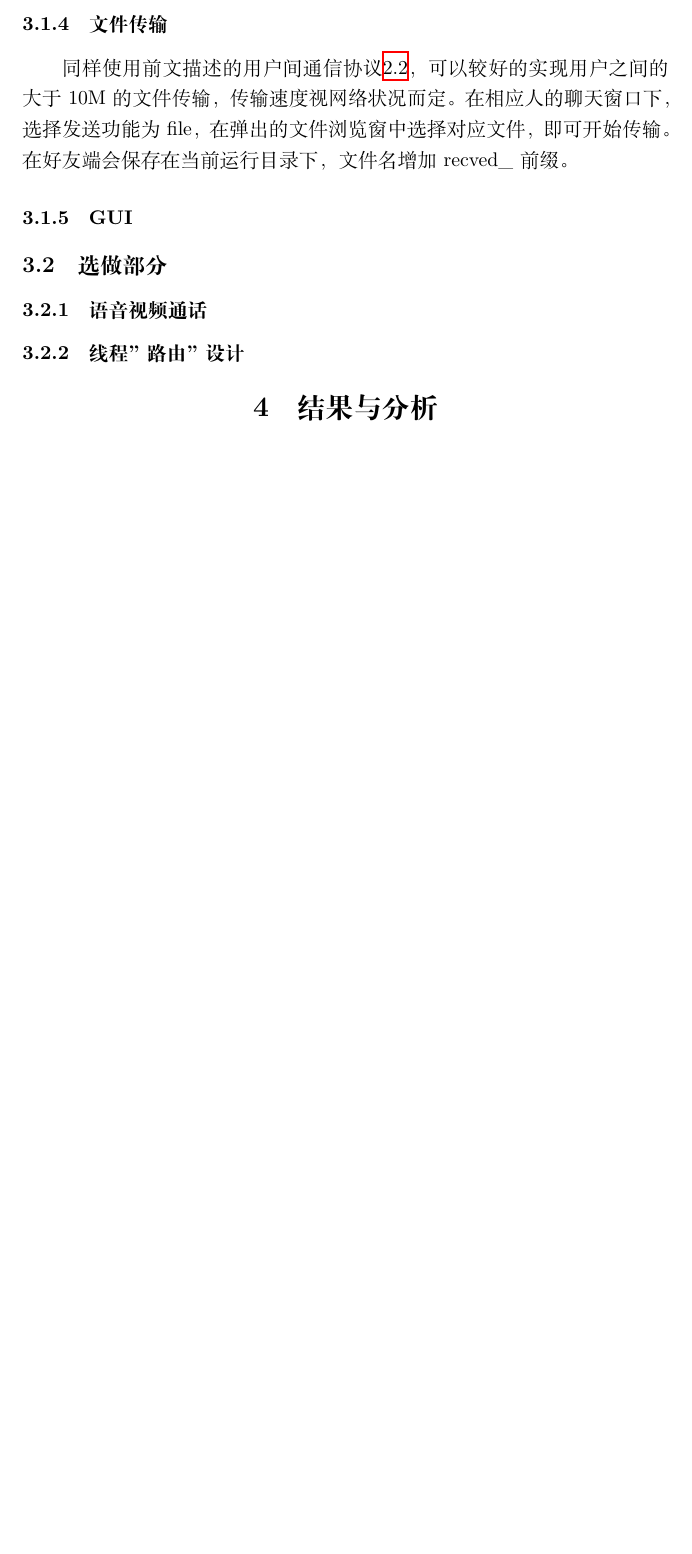
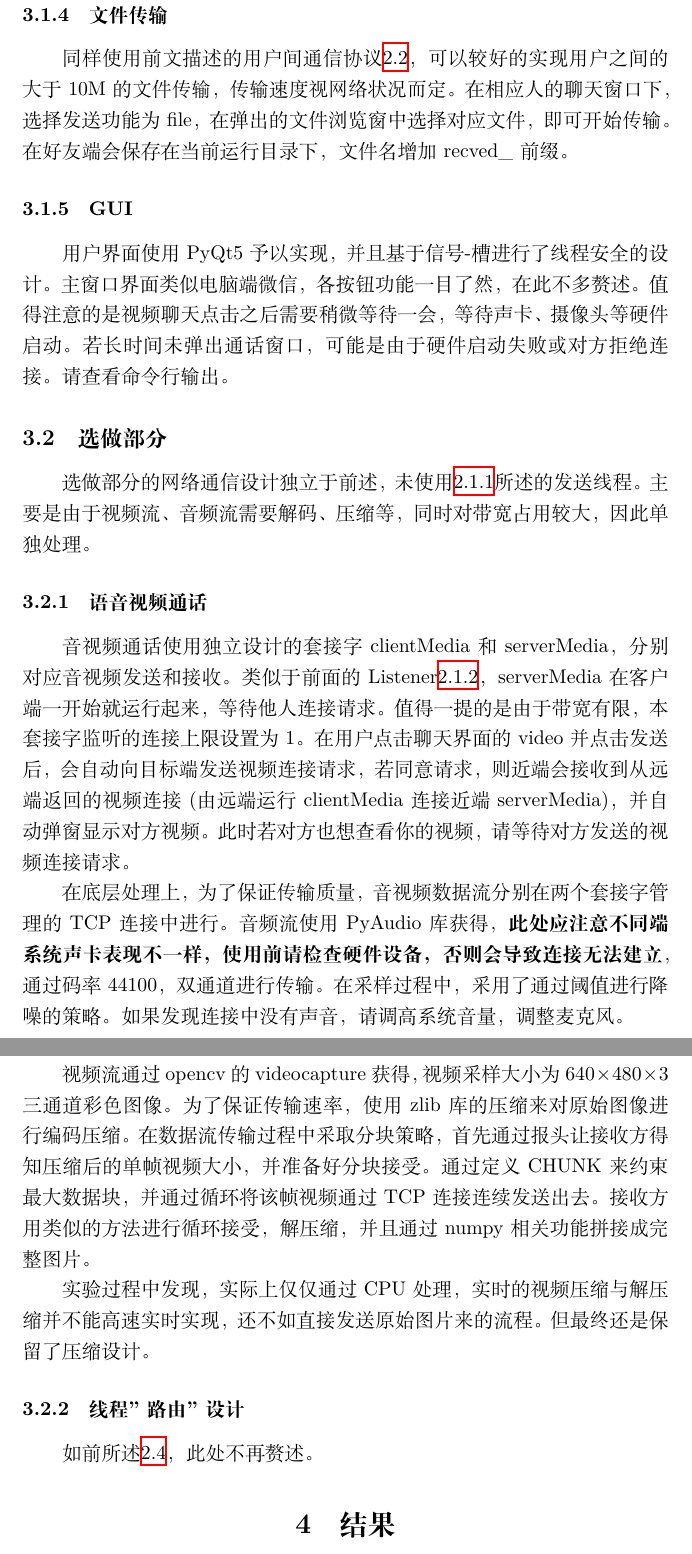
Before and after one commit to FrozenBurning/MyQQ, a LaTeX document (report/report.tex): part of page 7 of 7 before the commit and two parts of pages 8 and 9 of 9 after it, the two joined at a grey line, cut so that both start at the same text, the shorter picture padded with empty space. Compiled offline with XeLaTeX.

Commit message:
report nearly finished

```diff
--- a/report/report.tex
+++ b/report/report.tex
@@ -157,10 +162,20 @@
 \subsubsection{文件传输}
 同样使用前文描述的用户间通信协议\ref{progress}，可以较好的实现用户之间的大于10M的文件传输，传输速度视网络状况而定。在相应人的聊天窗口下，选择发送功能为file，在弹出的文件浏览窗中选择对应文件，即可开始传输。在好友端会保存在当前运行目录下，文件名增加recved\_前缀。
 \subsubsection{GUI}
+用户界面使用PyQt5予以实现，并且基于信号-槽进行了线程安全的设计。主窗口界面类似电脑端微信，各按钮功能一目了然，在此不多赘述。值得注意的是视频聊天点击之后需要稍微等待一会，等待声卡、摄像头等硬件启动。若长时间未弹出通话窗口，可能是由于硬件启动失败或对方拒绝连接。请查看命令行输出。
+
 \subsection{选做部分}
+选做部分的网络通信设计独立于前述，未使用\ref{sender}所述的发送线程。主要是由于视频流、音频流需要解码、压缩等，同时对带宽占用较大，因此单独处理。
 \subsubsection{语音视频通话}
+音视频通话使用独立设计的套接字clientMedia和serverMedia，分别对应音视频发送和接收。类似于前面的Listener\ref{listener}，serverMedia在客户端一开始就运行起来，等待他人连接请求。值得一提的是由于带宽有限，本套接字监听的连接上限设置为1。在用户点击聊天界面的video并点击发送后，会自动向目标端发送视频连接请求，若同意请求，则近端会接收到从远端返回的视频连接(由远端运行clientMedia连接近端serverMedia)，并自动弹窗显示对方视频。此时若对方也想查看你的视频，请等待对方发送的视频连接请求。
+
+在底层处理上，为了保证传输质量，音视频数据流分别在两个套接字管理的TCP连接中进行。音频流使用PyAudio库获得，\textbf{此处应注意不同端系统声卡表现不一样，使用前请检查硬件设备，否则会导致连接无法建立}，通过码率44100，双通道进行传输。在采样过程中，采用了通过阈值进行降噪的策略。如果发现连接中没有声音，请调高系统音量，调整麦克风。
+
+视频流通过opencv的videocapture获得，视频采样大小为$640\times480\times3$三通道彩色图像。为了保证传输速率，使用zlib库的压缩来对原始图像进行编码压缩。在数据流传输过程中采取分块策略，首先通过报头让接收方得知压缩后的单帧视频大小，并准备好分块接受。通过定义CHUNK来约束最大数据块，并通过循环将该帧视频通过TCP连接连续发送出去。接收方用类似的方法进行循环接受，解压缩，并且通过numpy相关功能拼接成完整图片。
+
+实验过程中发现，实际上仅仅通过CPU处理，实时的视频压缩与解压缩并不能高速实时实现，还不如直接发送原始图片来的流程。但最终还是保留了压缩设计。
 \subsubsection{线程"路由"设计}
-
-\section{结果与分析}
+如前所述\ref{router}，此处不再赘述。
+\section{结果}
 
 \end{document}
```
Also changed, not shown: report/myqq.png (added), report/report.pdf, report/report.tex (11 more changed lines), 5 other files.
